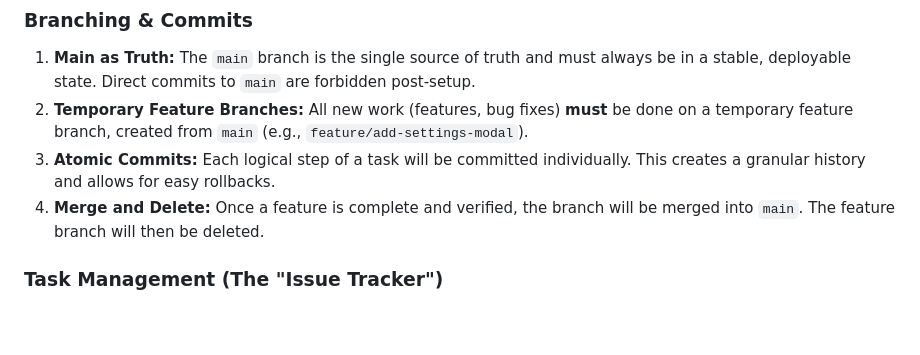
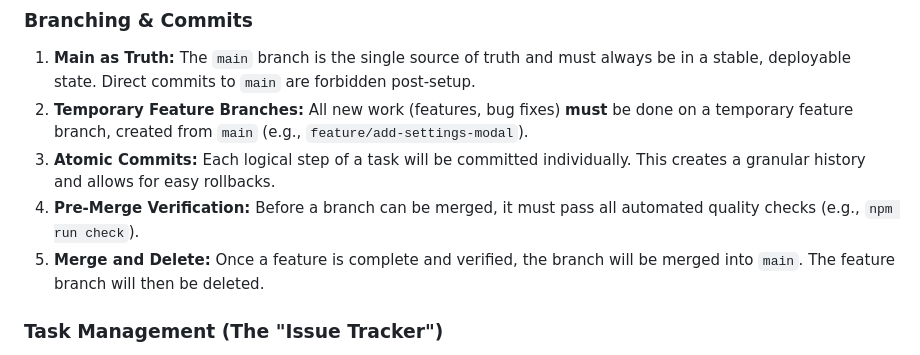
Before and after one commit to JoeOster/Strategy_Lab, a Markdown page: docs/Strategy_Lab_V2_Plan.md, the part around the change. Rendered like a GitHub page; blank space fills up the shorter version.

Commit message:
docs: Add pre-merge quality check requirement

```diff
--- a/docs/Strategy_Lab_V2_Plan.md
+++ b/docs/Strategy_Lab_V2_Plan.md
@@ -24,7 +24,8 @@ To ensure consistency, quality, and resilience against context loss, all develop
 1.  **Main as Truth:** The `main` branch is the single source of truth and must always be in a stable, deployable state. Direct commits to `main` are forbidden post-setup.
 2.  **Temporary Feature Branches:** All new work (features, bug fixes) **must** be done on a temporary feature branch, created from `main` (e.g., `feature/add-settings-modal`).
 3.  **Atomic Commits:** Each logical step of a task will be committed individually. This creates a granular history and allows for easy rollbacks.
-4.  **Merge and Delete:** Once a feature is complete and verified, the branch will be merged into `main`. The feature branch will then be deleted.
+4.  **Pre-Merge Verification:** Before a branch can be merged, it must pass all automated quality checks (e.g., `npm run check`).
+5.  **Merge and Delete:** Once a feature is complete and verified, the branch will be merged into `main`. The feature branch will then be deleted.
 
 ### Task Management (The "Issue Tracker")
 
```
